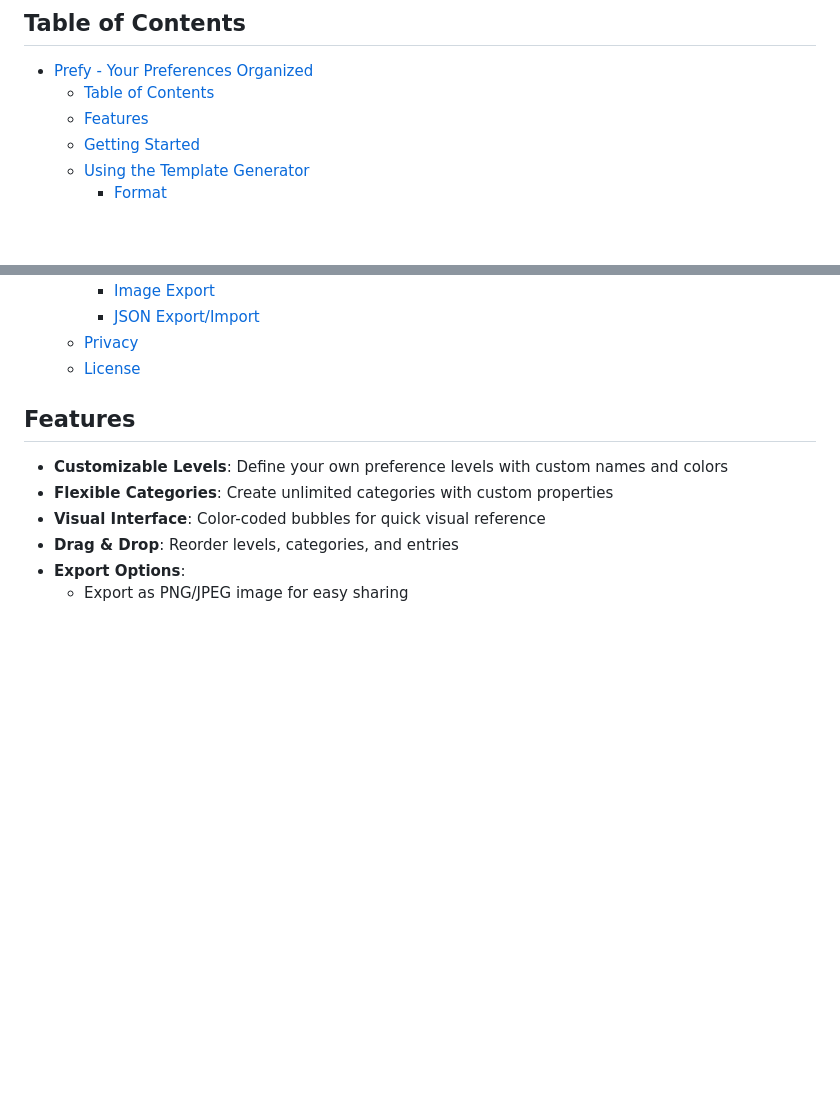
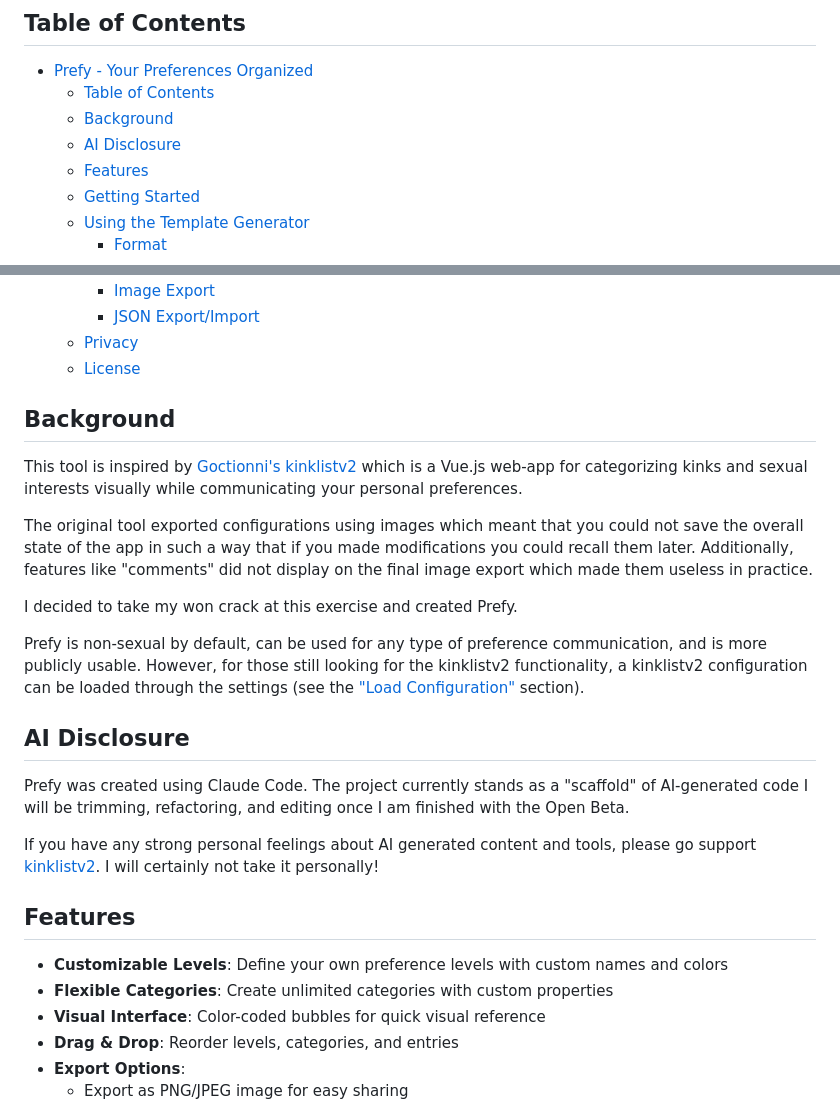
Before and after one commit to HedonisticProse/Prefy, a Markdown page: README.md, 2 parts joined by grey strips. Drawn GitHub-style; blank space fills up the shorter version.

Commit message:
Added "background" and "AI disclosure"

```diff
--- a/README.md
+++ b/README.md
@@ -9,6 +9,8 @@ Hosted on GitHub Pages: [https://hedonisticprose.github.io/Prefy/](https://hedon
 ## Table of Contents
 - [Prefy - Your Preferences Organized](#prefy---your-preferences-organized)
   - [Table of Contents](#table-of-contents)
+  - [Background](#background)
+  - [AI Disclosure](#ai-disclosure)
   - [Features](#features)
   - [Getting Started](#getting-started)
   - [Using the Template Generator](#using-the-template-generator)
@@ -32,6 +34,22 @@ Hosted on GitHub Pages: [https://hedonisticprose.github.io/Prefy/](https://hedon
     - [JSON Export/Import](#json-exportimport)
   - [Privacy](#privacy)
   - [License](#license)
+
+## Background
+
+This tool is inspired by [Goctionni's](https://github.com/Goctionni) [kinklistv2](https://github.com/Goctionni/kinklist-v2) which is a Vue.js web-app for categorizing kinks and sexual interests visually while communicating your personal preferences.
+
+The original tool exported configurations using images which meant that you could not save the overall state of the app in such a way that if you made modifications you could recall them later. Additionally, features like "comments" did not display on the final image export which made them useless in practice.
+
+I decided to take my won crack at this exercise and created Prefy.
+
+Prefy is non-sexual by default, can be used for any type of preference communication, and is more publicly usable. However, for those still looking for the kinklistv2 functionality, a kinklistv2 configuration can be loaded through the settings (see the ["Load Configuration"](#load-configuration) section).
+
+## AI Disclosure
+
+Prefy was created using Claude Code. The project currently stands as a "scaffold" of AI-generated code I will be trimming, refactoring, and editing once I am finished with the Open Beta.
+
+If you have any strong personal feelings about AI generated content and tools, please go support [kinklistv2](https://goctionni.github.io/kinklist-v2/). I will certainly not take it personally!
 
 ## Features
 
```
